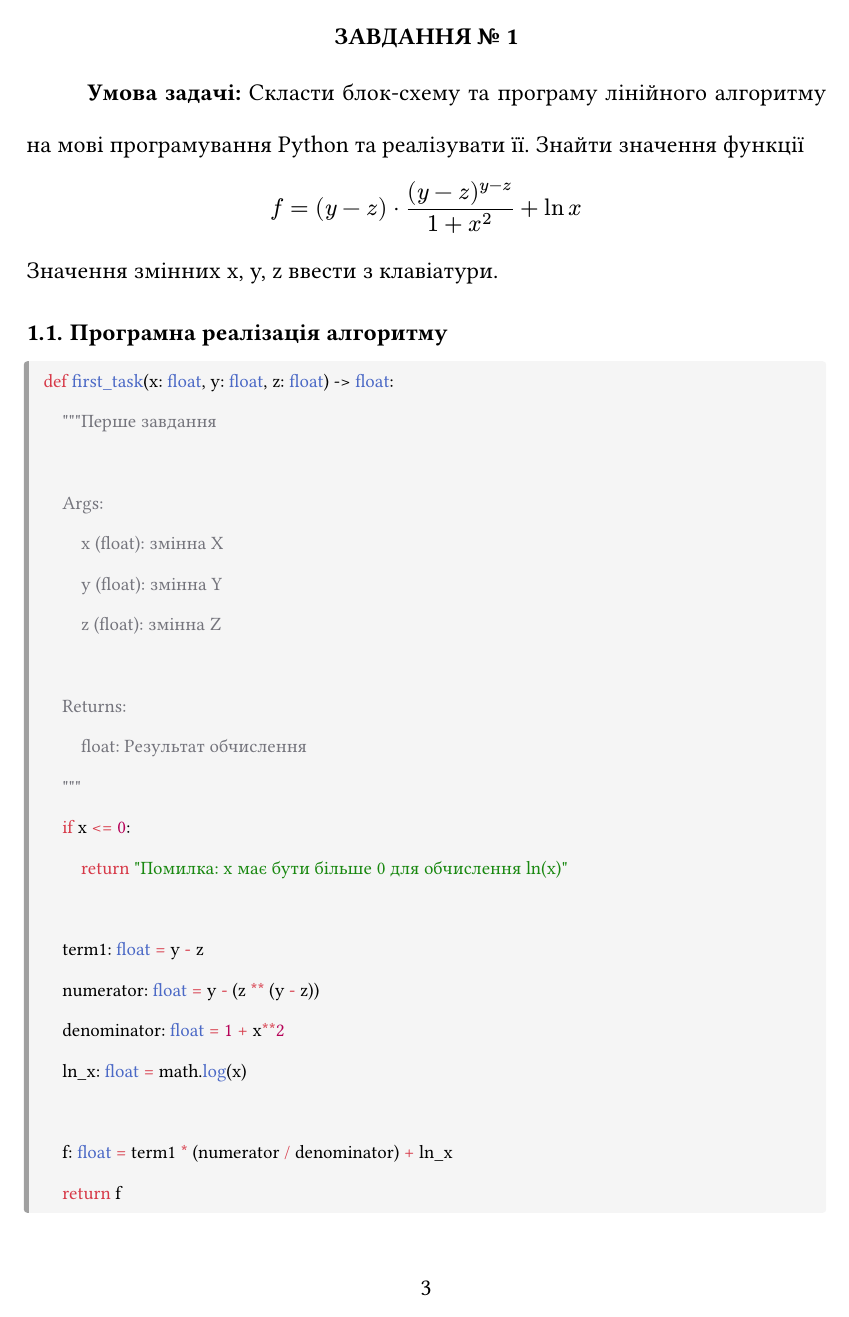
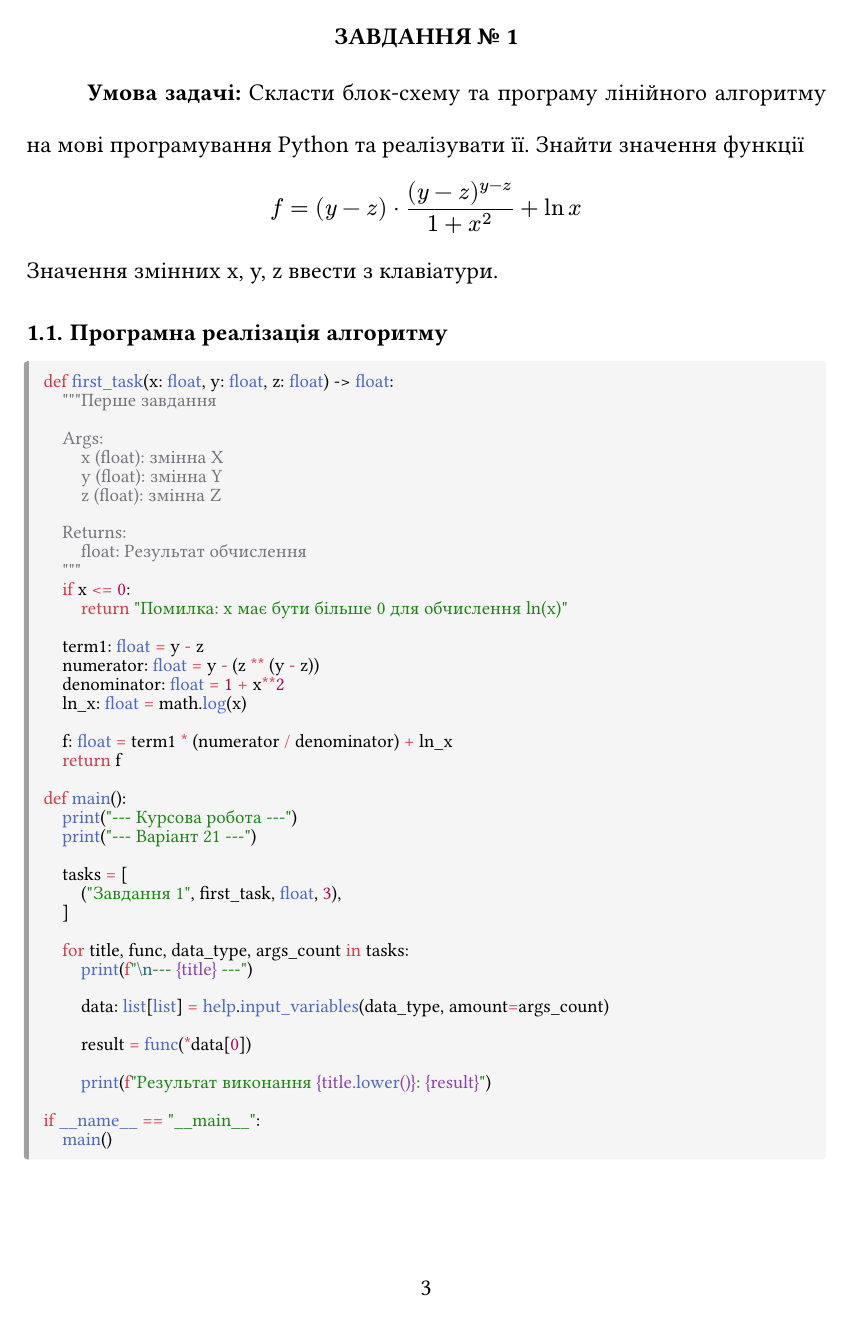
Before and after one commit to OlexiyOdarchuk/CS_SecondCourse, a Typst document (Cursova/cursova.typ): page 3 of 25 before the commit and page 3 of 21 after it. Compiled offline with Typst 0.15; a missing font is replaced by an installed copy or a similar font.

Commit message:
feat: add code-style func to cursova.typ and lowest code blocks

````diff
--- a/Cursova/cursova.typ
+++ b/Cursova/cursova.typ
@@ -94,6 +94,12 @@
   v(0.1em)
 }
 
+// Стилізація коду
+#let code-style(body) = {
+  set text(size: 9pt)
+  show raw: set par(leading: 0.35em)
+  body
+}
 
 // ============================================================
 //  ТИТУЛЬНА СТОРІНКА
@@ -167,6 +173,7 @@
 
 == Програмна реалізація алгоритму
 
+#code-style(
 ```python
 def first_task(x: float, y: float, z: float) -> float:
     """Перше завдання
@@ -240,8 +248,11 @@ if __name__ == "__main__":
 
 Функція: #image("second_func.png")
 
+#pagebreak()
+
 == Програмна реалізація алгоритму
 
+#code-style(
 ```python
 def second_task(x: float) -> float:
     """Друге завдання
@@ -323,6 +335,7 @@ if __name__ == "__main__":
 
 == Програмна реалізація алгоритму
 
+#code-style(
 ```python
 def third_task(x: float) -> float:
     """Третє завдання
@@ -480,8 +494,11 @@ if __name__ == "__main__":
 Задано список (a). Написати програму визначення суми лише тих
 елементів, які є непарними числами.
 
+#pagebreak()
+
 == Програмна реалізація алгоритму
 
+#code-style(
 ```python
 def fourth_task(n: int) -> int:
     """Четверте завдання
@@ -547,7 +565,7 @@ if __name__ == "__main__":
 #align(center)[#text(weight: "bold")[Програмний код допоміжного модуля (help.py)]]
 
 #v(1em)
-
+#code-style(
 ```python
 from typing import Any, Callable, Optional, TypeVar, Union
 
````
Also changed, not shown: Cursova/cursova.typ (6 more changed lines).
